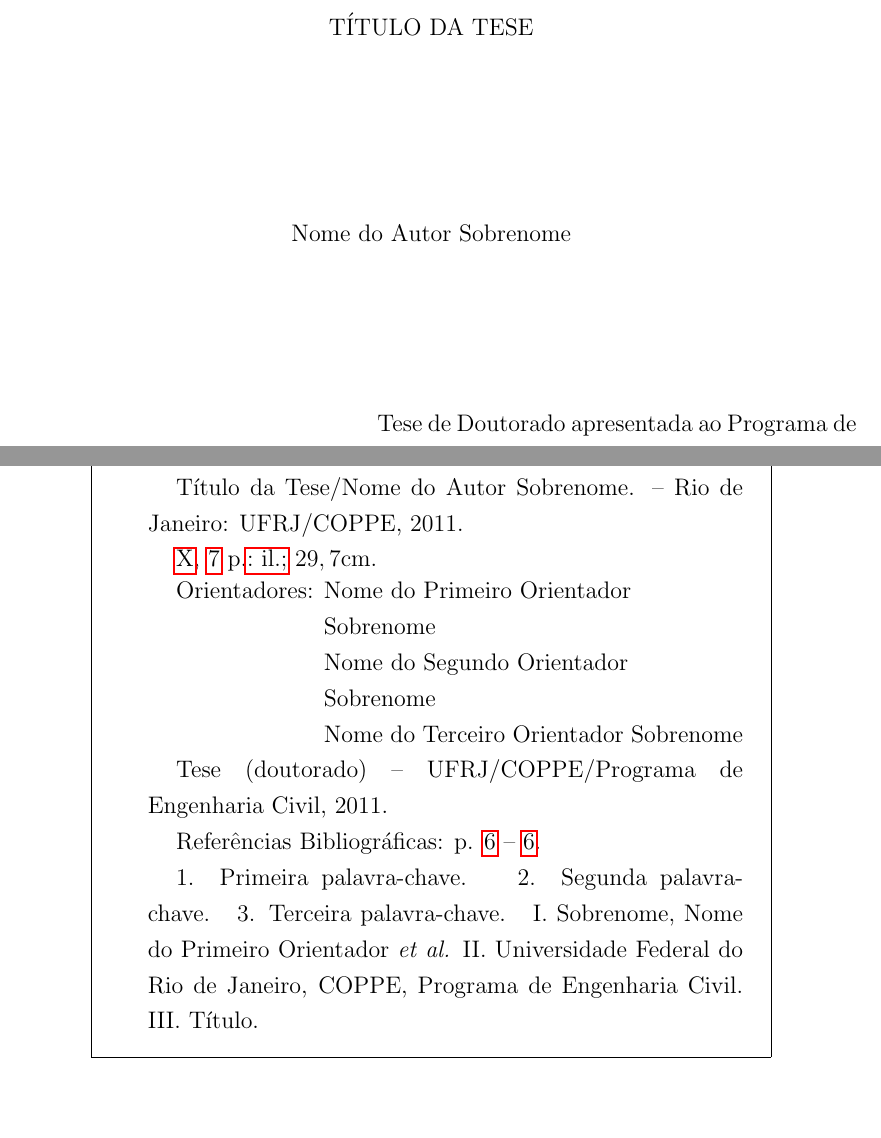
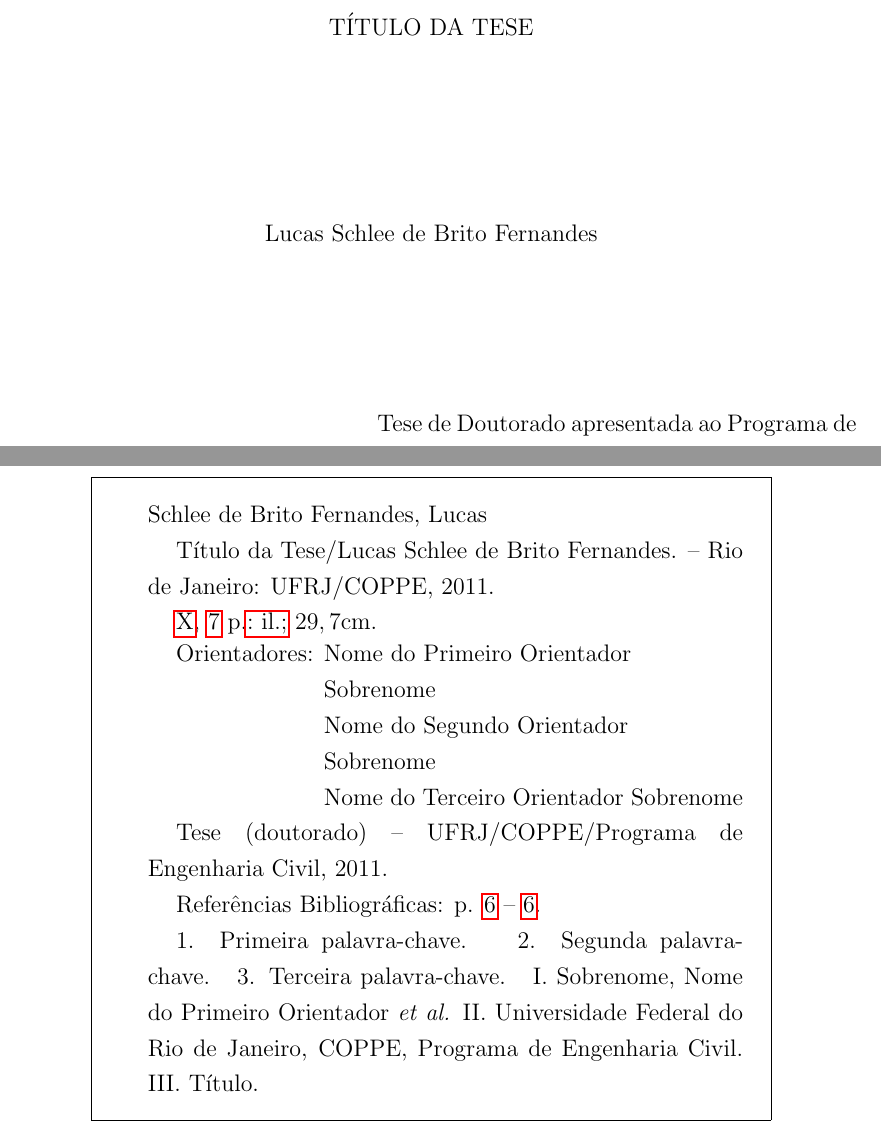
Before and after one commit to lschlee/tese-machine-learning-algotrading, a LaTeX thesis (exemplo_tese.tex): two parts of pages 1 and 3 of 17, joined at a grey line, cut so that both start at the same text, the shorter picture padded with empty space. Compiled offline with pdfLaTeX.

Commit message:
Versionamento alteração autor (teste)

```diff
--- a/exemplo_tese.tex
+++ b/exemplo_tese.tex
@@ -36,7 +36,7 @@
 \begin{document}
   \title{T\'itulo da Tese}
   \foreigntitle{Thesis Title}
-  \author{Nome do Autor}{Sobrenome}
+  \author{Lucas}{Schlee de Brito Fernandes}
   \advisor{Prof.}{Nome do Primeiro Orientador}{Sobrenome}{D.Sc.}
   \advisor{Prof.}{Nome do Segundo Orientador}{Sobrenome}{Ph.D.}
   \advisor{Prof.}{Nome do Terceiro Orientador}{Sobrenome}{D.Sc.}
```
